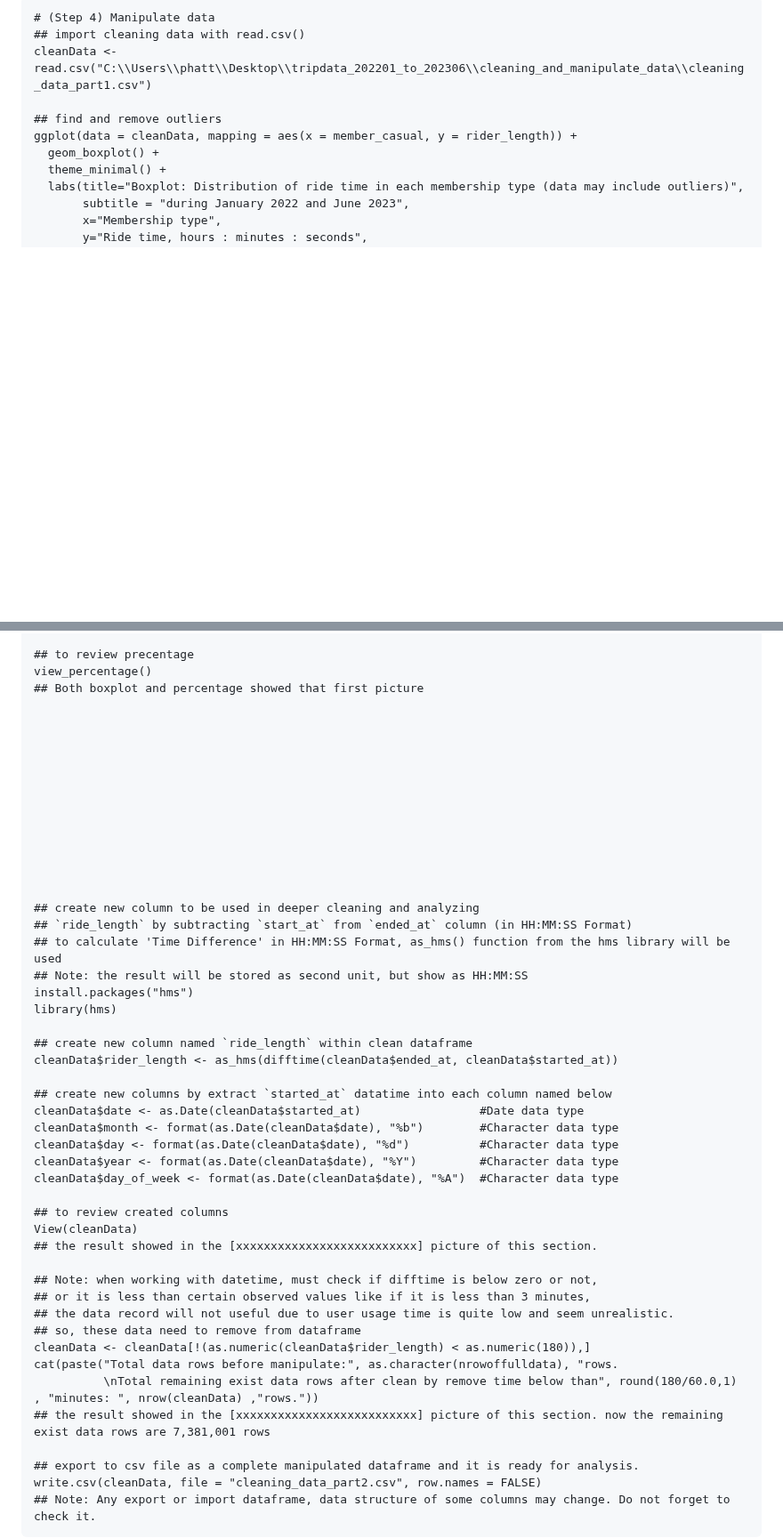
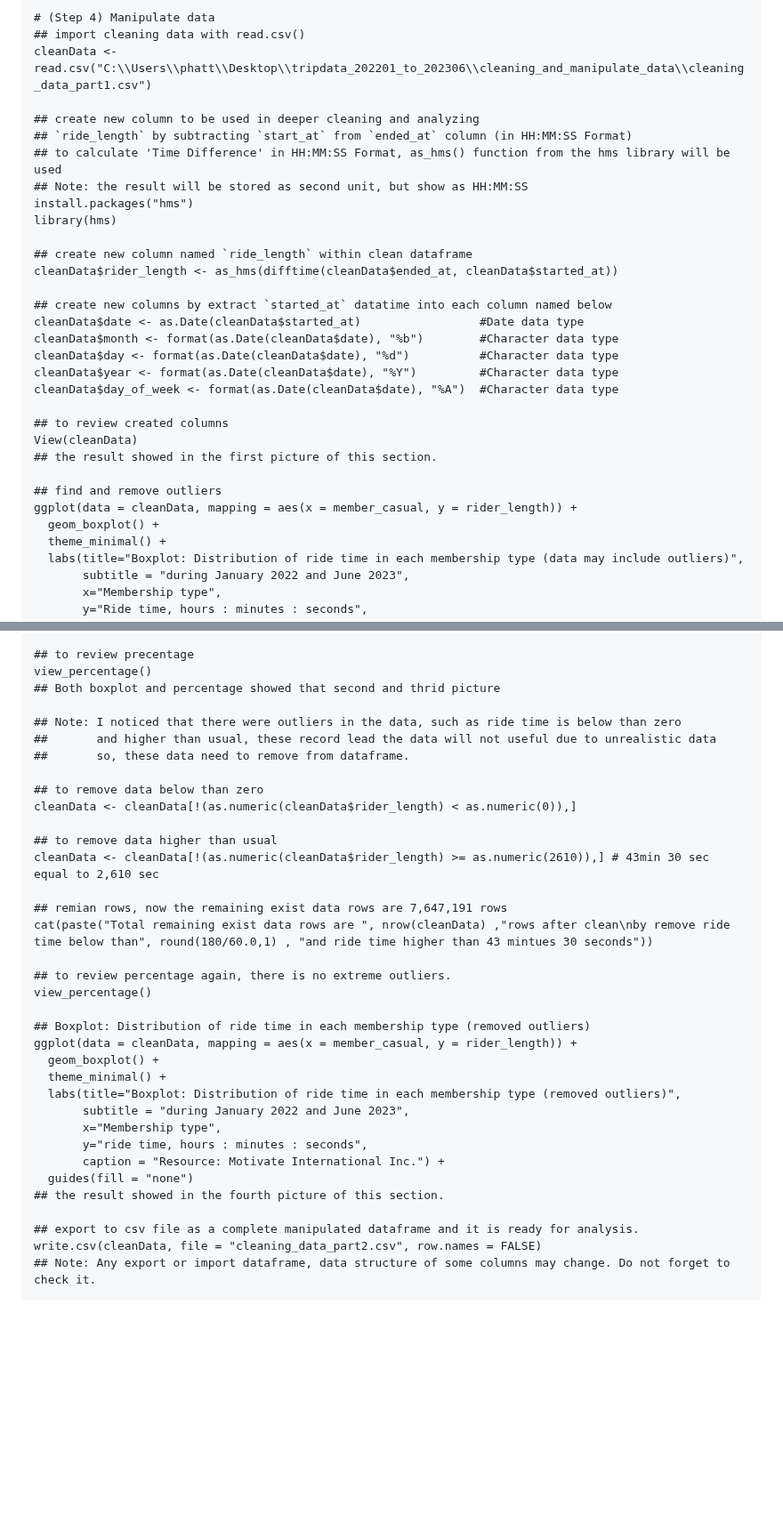
Before and after one commit to Fenoemos/data-science-bootcamp-8, a Markdown page: Google DA Certificate/Readme_document.md, 2 parts joined by grey strips. Shown at 89% size. Drawn GitHub-style; blank space fills up the shorter version.

```diff
--- a/Google DA Certificate/Readme_document.md
+++ b/Google DA Certificate/Readme_document.md
@@ -259,6 +259,27 @@ write.csv(cleanData, file = "cleaning_data_part1.csv", row.names = FALSE)
 ## import cleaning data with read.csv()
 cleanData <- read.csv("C:\\Users\\phatt\\Desktop\\tripdata_202201_to_202306\\cleaning_and_manipulate_data\\cleaning_data_part1.csv")
 
+## create new column to be used in deeper cleaning and analyzing
+## `ride_length` by subtracting `start_at` from `ended_at` column (in HH:MM:SS Format)
+## to calculate 'Time Difference' in HH:MM:SS Format, as_hms() function from the hms library will be used
+## Note: the result will be stored as second unit, but show as HH:MM:SS
+install.packages("hms")
+library(hms)
+
+## create new column named `ride_length` within clean dataframe
+cleanData$rider_length <- as_hms(difftime(cleanData$ended_at, cleanData$started_at))
+
+## create new columns by extract `started_at` datatime into each column named below
+cleanData$date <- as.Date(cleanData$started_at)                 #Date data type
+cleanData$month <- format(as.Date(cleanData$date), "%b")        #Character data type
+cleanData$day <- format(as.Date(cleanData$date), "%d")          #Character data type
+cleanData$year <- format(as.Date(cleanData$date), "%Y")         #Character data type
+cleanData$day_of_week <- format(as.Date(cleanData$date), "%A")  #Character data type
+
+## to review created columns
+View(cleanData)
+## the result showed in the first picture of this section.
+
 ## find and remove outliers
 ggplot(data = cleanData, mapping = aes(x = member_casual, y = rider_length)) +
   geom_boxplot() +
@@ -280,48 +301,35 @@ view_percentage <- function(){
 
 ## to review precentage
 view_percentage()
-## Both boxplot and percentage showed that first picture
+## Both boxplot and percentage showed that second and thrid picture
 
+## Note: I noticed that there were outliers in the data, such as ride time is below than zero
+##       and higher than usual, these record lead the data will not useful due to unrealistic data
+##       so, these data need to remove from dataframe.
 
+## to remove data below than zero
+cleanData <- cleanData[!(as.numeric(cleanData$rider_length) < as.numeric(0)),]
 
+## to remove data higher than usual
+cleanData <- cleanData[!(as.numeric(cleanData$rider_length) >= as.numeric(2610)),] # 43min 30 sec equal to 2,610 sec
 
+## remian rows, now the remaining exist data rows are 7,647,191 rows
+cat(paste("Total remaining exist data rows are ", nrow(cleanData) ,"rows after clean\nby remove ride time below than", round(180/60.0,1) , "and ride time higher than 43 mintues 30 seconds"))
 
+## to review percentage again, there is no extreme outliers.
+view_percentage()
 
-
-
-
-
-
-
-## create new column to be used in deeper cleaning and analyzing
-## `ride_length` by subtracting `start_at` from `ended_at` column (in HH:MM:SS Format)
-## to calculate 'Time Difference' in HH:MM:SS Format, as_hms() function from the hms library will be used
-## Note: the result will be stored as second unit, but show as HH:MM:SS
-install.packages("hms")
-library(hms)
-
-## create new column named `ride_length` within clean dataframe
-cleanData$rider_length <- as_hms(difftime(cleanData$ended_at, cleanData$started_at))
-
-## create new columns by extract `started_at` datatime into each column named below
-cleanData$date <- as.Date(cleanData$started_at)                 #Date data type
-cleanData$month <- format(as.Date(cleanData$date), "%b")        #Character data type
-cleanData$day <- format(as.Date(cleanData$date), "%d")          #Character data type
-cleanData$year <- format(as.Date(cleanData$date), "%Y")         #Character data type
-cleanData$day_of_week <- format(as.Date(cleanData$date), "%A")  #Character data type
-
-## to review created columns
-View(cleanData)
-## the result showed in the [xxxxxxxxxxxxxxxxxxxxxxxxxx] picture of this section.
-
-## Note: when working with datetime, must check if difftime is below zero or not,
-## or it is less than certain observed values like if it is less than 3 minutes,
-## the data record will not useful due to user usage time is quite low and seem unrealistic.
-## so, these data need to remove from dataframe
-cleanData <- cleanData[!(as.numeric(cleanData$rider_length) < as.numeric(180)),]
-cat(paste("Total data rows before manipulate:", as.character(nrowoffulldata), "rows.
-          \nTotal remaining exist data rows after clean by remove time below than", round(180/60.0,1) , "minutes: ", nrow(cleanData) ,"rows."))
-## the result showed in the [xxxxxxxxxxxxxxxxxxxxxxxxxx] picture of this section. now the remaining exist data rows are 7,381,001 rows
+## Boxplot: Distribution of ride time in each membership type (removed outliers)
+ggplot(data = cleanData, mapping = aes(x = member_casual, y = rider_length)) +
+  geom_boxplot() +
+  theme_minimal() +
+  labs(title="Boxplot: Distribution of ride time in each membership type (removed outliers)",
+       subtitle = "during January 2022 and June 2023",
+       x="Membership type",
+       y="ride time, hours : minutes : seconds",
+       caption = "Resource: Motivate International Inc.") +
+  guides(fill = "none")
+## the result showed in the fourth picture of this section.
 
 ## export to csv file as a complete manipulated dataframe and it is ready for analysis.
 write.csv(cleanData, file = "cleaning_data_part2.csv", row.names = FALSE)
```
Also changed, not shown: other parts of Google DA Certificate/Readme_document.md (+3 -6 lines).
